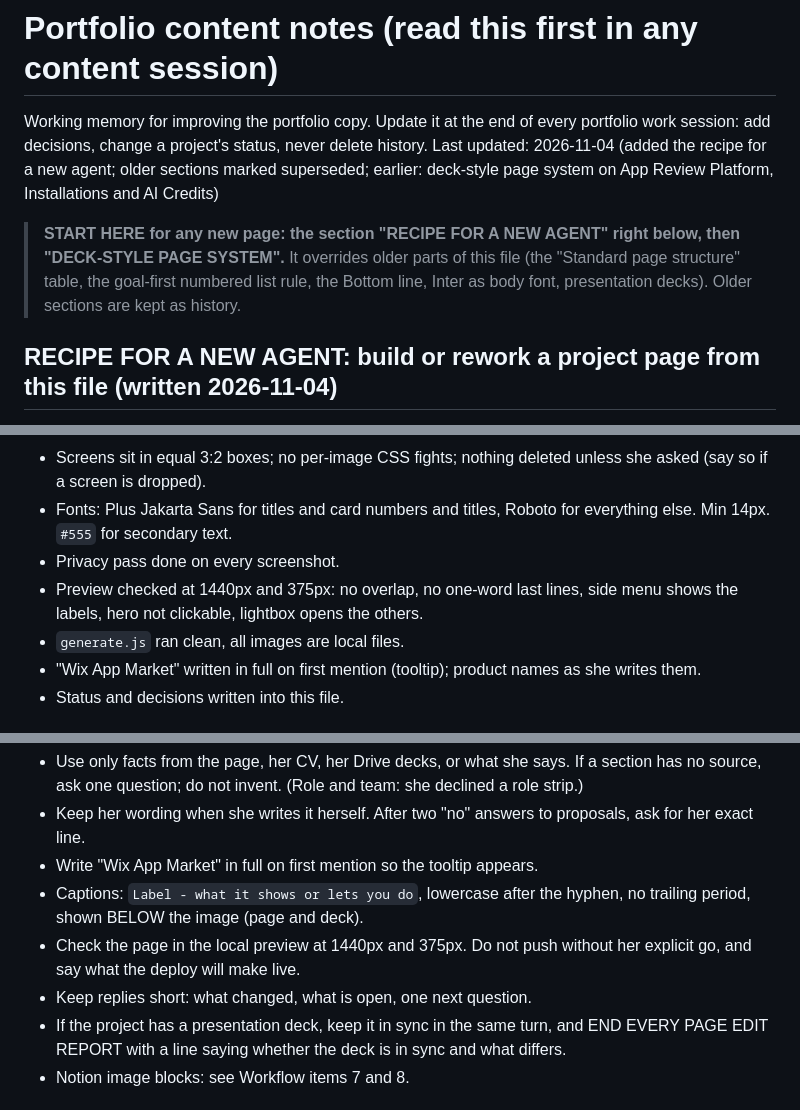
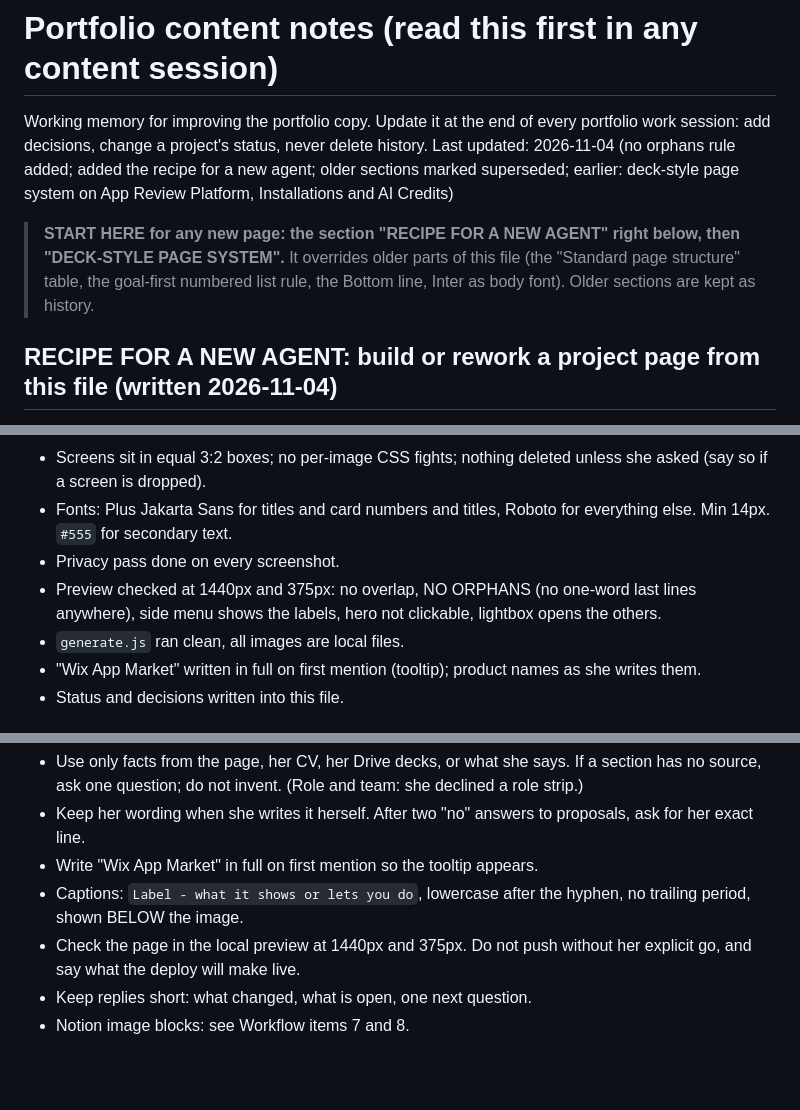
Before and after one commit to avigailba/portfolio-site, a Markdown page: PORTFOLIO-CONTENT-NOTES.md, 3 parts joined by grey strips. Drawn GitHub-style; blank space fills up the shorter version.

```diff
--- a/PORTFOLIO-CONTENT-NOTES.md
+++ b/PORTFOLIO-CONTENT-NOTES.md
@@ -1,9 +1,9 @@
 # Portfolio content notes (read this first in any content session)
 
 Working memory for improving the portfolio copy. Update it at the end of every portfolio work session: add decisions, change a project's status, never delete history.
-Last updated: 2026-11-04 (added the recipe for a new agent; older sections marked superseded; earlier: deck-style page system on App Review Platform, Installations and AI Credits)
+Last updated: 2026-11-04 (no orphans rule added; added the recipe for a new agent; older sections marked superseded; earlier: deck-style page system on App Review Platform, Installations and AI Credits)
 
-> **START HERE for any new page: the section "RECIPE FOR A NEW AGENT" right below, then "DECK-STYLE PAGE SYSTEM".** It overrides older parts of this file (the "Standard page structure" table, the goal-first numbered list rule, the Bottom line, Inter as body font, presentation decks). Older sections are kept as history.
+> **START HERE for any new page: the section "RECIPE FOR A NEW AGENT" right below, then "DECK-STYLE PAGE SYSTEM".** It overrides older parts of this file (the "Standard page structure" table, the goal-first numbered list rule, the Bottom line, Inter as body font). Older sections are kept as history.
 
 ## RECIPE FOR A NEW AGENT: build or rework a project page from this file (written 2026-11-04)
 Goal: another agent, with only this file and her CLAUDE.md, can design a project page the way she wants. Follow the steps in order. Where an older section below disagrees with the DECK-STYLE PAGE SYSTEM section, the DECK-STYLE section wins.
@@ -57,7 +57,7 @@ No Bottom line. The Last updated line, the side menu (it lists only the labels b
 - Screens sit in equal 3:2 boxes; no per-image CSS fights; nothing deleted unless she asked (say so if a screen is dropped).
 - Fonts: Plus Jakarta Sans for titles and card numbers and titles, Roboto for everything else. Min 14px. `#555` for secondary text.
 - Privacy pass done on every screenshot.
-- Preview checked at 1440px and 375px: no overlap, no one-word last lines, side menu shows the labels, hero not clickable, lightbox opens the others.
+- Preview checked at 1440px and 375px: no overlap, NO ORPHANS (no one-word last lines anywhere), side menu shows the labels, hero not clickable, lightbox opens the others.
 - `generate.js` ran clean, all images are local files.
 - "Wix App Market" written in full on first mention (tooltip); product names as she writes them.
 - Status and decisions written into this file.
@@ -301,10 +285,9 @@ Rules for whoever builds a page:
 - Use only facts from the page, her CV, her Drive decks, or what she says. If a section has no source, ask one question; do not invent. (Role and team: she declined a role strip.)
 - Keep her wording when she writes it herself. After two "no" answers to proposals, ask for her exact line.
 - Write "Wix App Market" in full on first mention so the tooltip appears.
-- Captions: `Label - what it shows or lets you do`, lowercase after the hyphen, no trailing period, shown BELOW the image (page and deck).
+- Captions: `Label - what it shows or lets you do`, lowercase after the hyphen, no trailing period, shown BELOW the image.
 - Check the page in the local preview at 1440px and 375px. Do not push without her explicit go, and say what the deploy will make live.
 - Keep replies short: what changed, what is open, one next question.
-- If the project has a presentation deck, keep it in sync in the same turn, and END EVERY PAGE EDIT REPORT with a line saying whether the deck is in sync and what differs.
 - Notion image blocks: see Workflow items 7 and 8.
 
 ## Case study checklist (Product Design Case Study Cheatsheet, saved 2026-10-13)
```
Also changed, not shown: other parts of PORTFOLIO-CONTENT-NOTES.md (+3 -22 lines).
